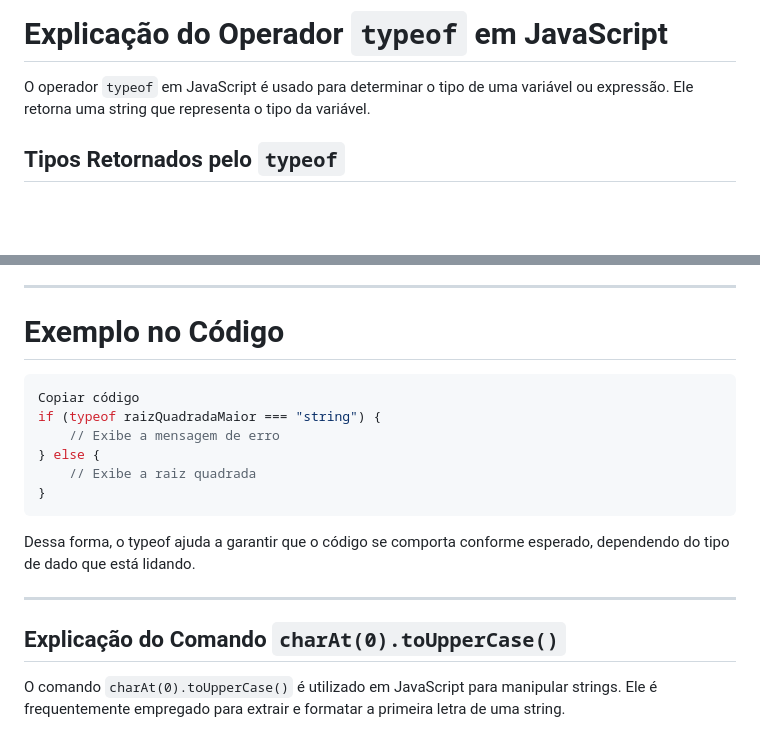
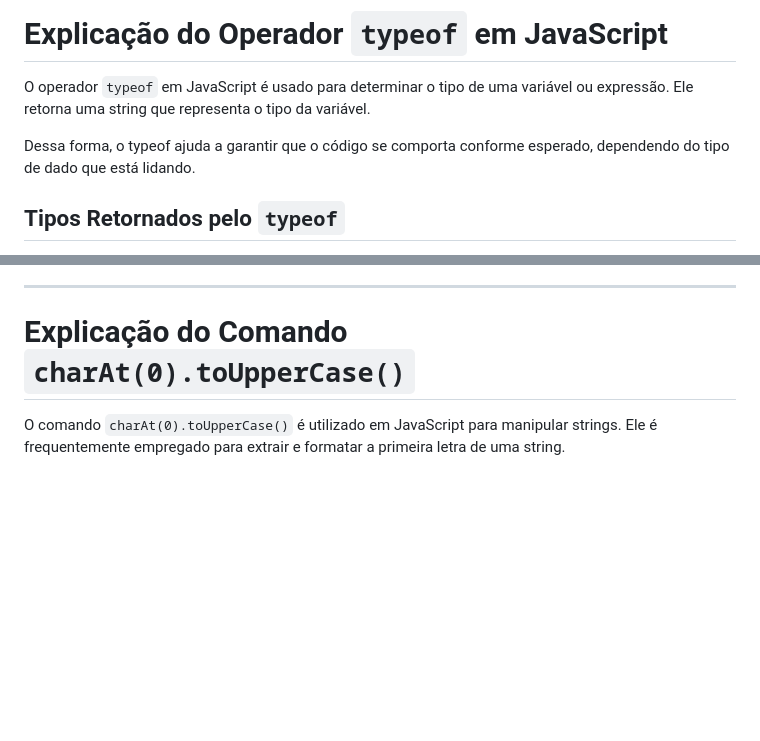
Before and after one commit to Joaquim-Renato/atividadesFinaisLogica, a Markdown page: README.md, 2 parts joined by grey strips. Drawn GitHub-style; blank space fills up the shorter version.

Commit message:
arrumando o README

````diff
--- a/README.md
+++ b/README.md
@@ -21,6 +21,9 @@ No exemplo acima, o número 5.6789 foi arredondado para duas casas decimais, res
 # Explicação do Operador `typeof` em JavaScript
 
 O operador `typeof` em JavaScript é usado para determinar o tipo de uma variável ou expressão. Ele retorna uma string que representa o tipo da variável.
+
+Dessa forma, o typeof ajuda a garantir que o código se comporta conforme esperado, dependendo do tipo de dado que está lidando.
+
 
 ## Tipos Retornados pelo `typeof`
 
@@ -64,20 +68,7 @@ No meu código, o typeof é usado para verificar se uma variável contém uma st
 
 ---
 
-# Exemplo no Código
-```javascript
-Copiar código
-if (typeof raizQuadradaMaior === "string") {
-    // Exibe a mensagem de erro
-} else {
-    // Exibe a raiz quadrada
-}
-```
-
-Dessa forma, o typeof ajuda a garantir que o código se comporta conforme esperado, dependendo do tipo de dado que está lidando.
-
-----
-## Explicação do Comando `charAt(0).toUpperCase()`
+# Explicação do Comando `charAt(0).toUpperCase()`
 
 O comando `charAt(0).toUpperCase()` é utilizado em JavaScript para manipular strings. Ele é frequentemente empregado para extrair e formatar a primeira letra de uma string.
 
````
Also changed, not shown: other parts of README.md (+6 -5 lines).
